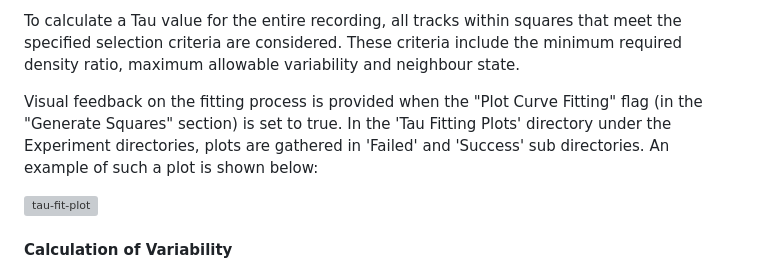
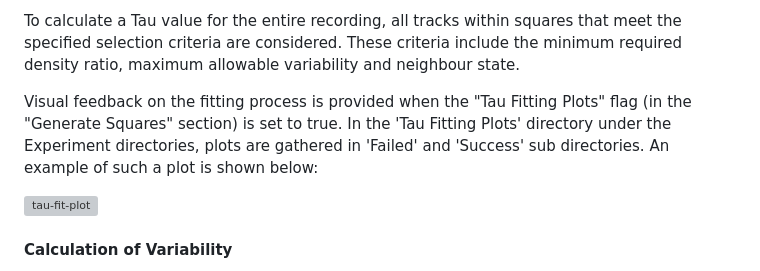
Before and after one commit to Leiden-chemical-immunology/Glyco-PAINT-Java, a Markdown page: doc/Functional Specifications.md, the part around the change. Rendered like a GitHub page; grey boxes are pictures that could not be loaded.

Commit message:
Update documentation

```diff
--- a/doc/Functional Specifications.md
+++ b/doc/Functional Specifications.md
@@ -298,7 +298,7 @@ The Tau calculation is only performed if a sufficient number of tracks is presen
 
 To calculate a Tau value for the entire recording, all tracks within squares that meet the specified selection criteria are considered. These criteria include the minimum required density ratio, maximum allowable variability and neighbour state.
 
-Visual feedback on the fitting process is provided when the "Plot Curve Fitting" flag  (in the "Generate Squares" section) is set to true. In the 'Tau Fitting Plots' directory under the Experiment directories,  plots are gathered in 'Failed' and 'Success' sub directories. An example of such a plot is shown below:
+Visual feedback on the fitting process is provided when the "Tau Fitting Plots" flag  (in the "Generate Squares" section) is set to true. In the 'Tau Fitting Plots' directory under the Experiment directories,  plots are gathered in 'Failed' and 'Success' sub directories. An example of such a plot is shown below:
 
 <img src="/Users/hans/JavaPaintProjects/doc/Pictures/tau-fit-plot.png" alt="tau-fit-plot" style="zoom:33%;" />
 
```
